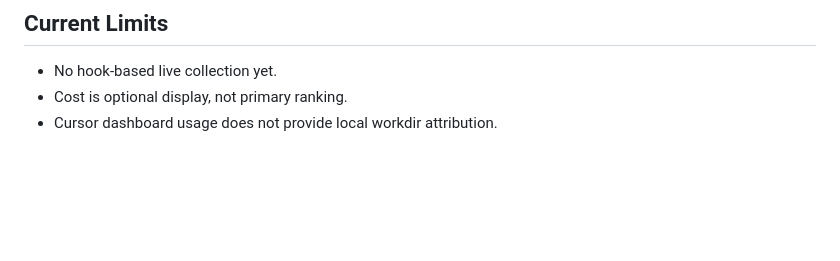
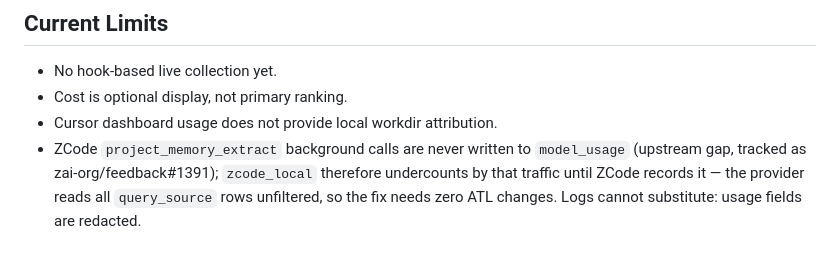
Before and after one commit to SKYhuangjing/ai-token-league, a Markdown page: AGENTS.md, the part around the change. Rendered like a GitHub page; blank space fills up the shorter version.

Commit message:
docs(agents): 记录 zcode project_memory_extract 用量不落库的已知边界
ZCode 后台功能 project_memory_extract 的模型调用不写 model_usage(全史
0 行,单日实测 135 次 ≈20.7M),日志层 usage 脱敏无法补采;zcode_local 因此
永久少计该部分,直到上游修复(已提 zai-org/feedback#1391)。provider 读全
表无 query_source 过滤,上游修复后零改动自动覆盖。

```diff
--- a/AGENTS.md
+++ b/AGENTS.md
@@ -534,3 +534,4 @@ During a version, every temporary or opportunistic code feature must be recorded
 - No hook-based live collection yet.
 - Cost is optional display, not primary ranking.
 - Cursor dashboard usage does not provide local workdir attribution.
+- ZCode `project_memory_extract` background calls are never written to `model_usage` (upstream gap, tracked as zai-org/feedback#1391); `zcode_local` therefore undercounts by that traffic until ZCode records it — the provider reads all `query_source` rows unfiltered, so the fix needs zero ATL changes. Logs cannot substitute: usage fields are redacted.
```
